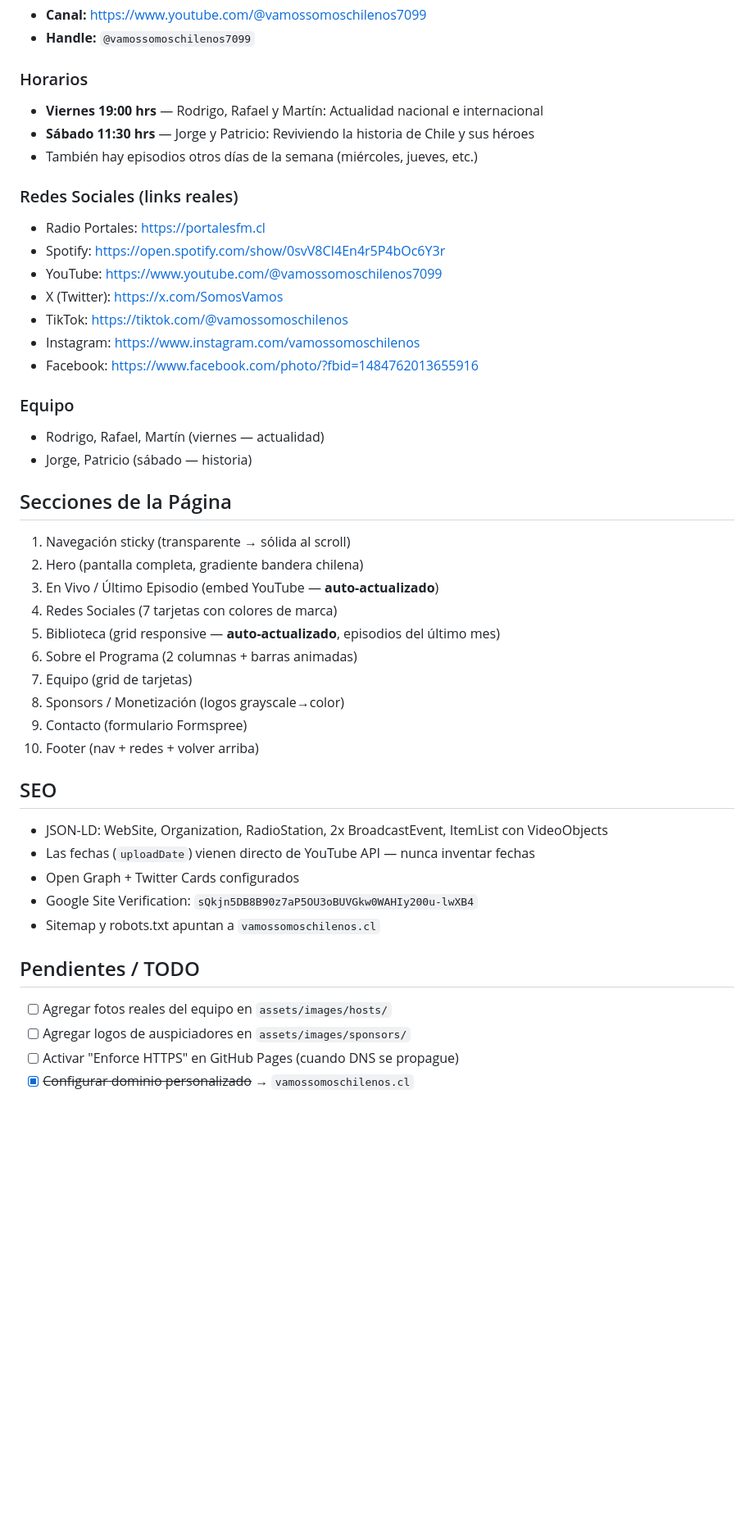
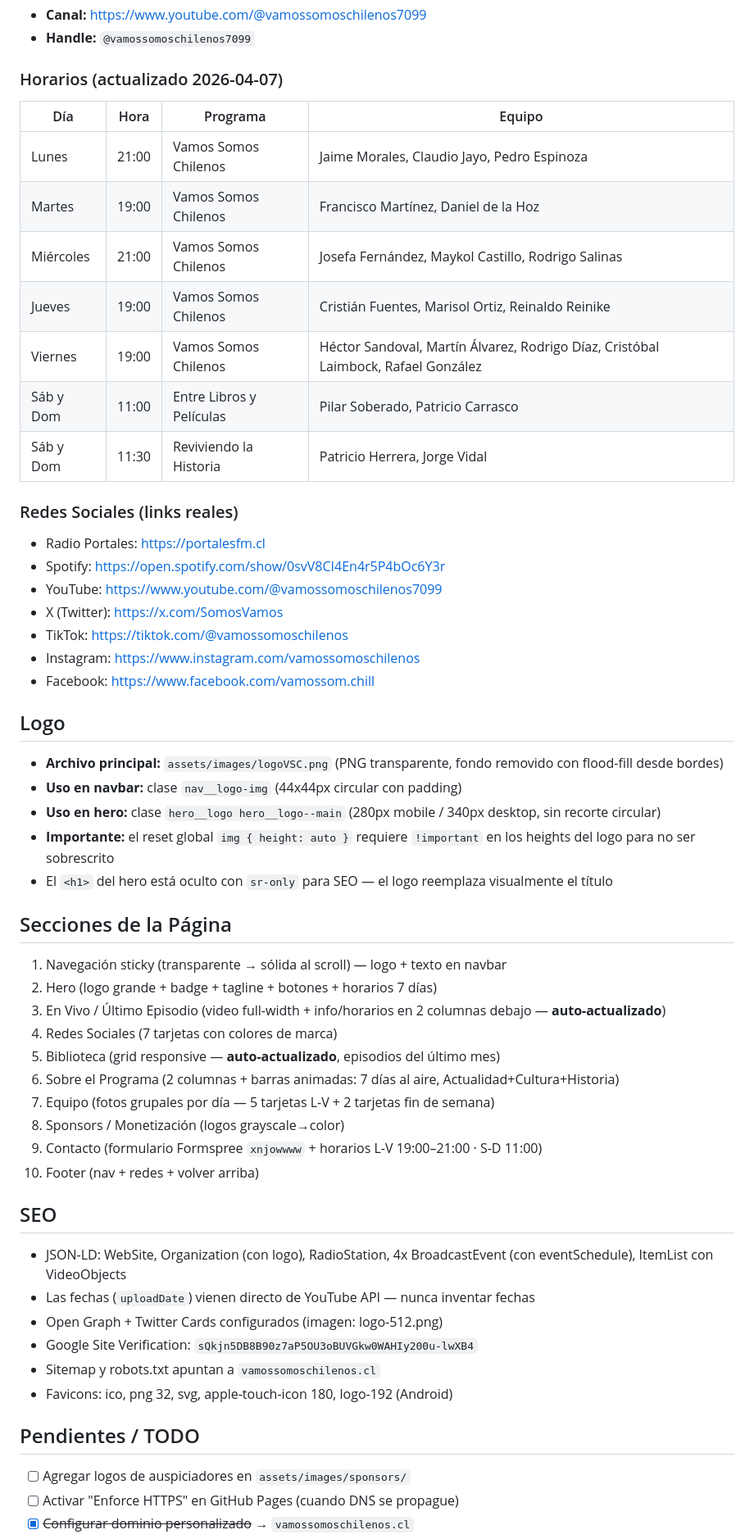
Before and after one commit to P-coryan/VamosSomosChilenos, a Markdown page: CLAUDE.md, the part around one of its changes. Shown at 82% size. Drawn GitHub-style; blank space fills up the shorter version.

Commit message:
Actualizar CLAUDE.md con contexto completo: horarios, logo, equipo, favicons
Co-Authored-By: Claude Opus 4.6 (1M context) <noreply@anthropic.com>

```diff
--- a/CLAUDE.md
+++ b/CLAUDE.md
@@ -75,10 +92,16 @@ El badge (etiqueta superior izquierda de cada tarjeta) extrae la fecha del **tí
 - **Canal:** https://www.youtube.com/@vamossomoschilenos7099
 - **Handle:** `@vamossomoschilenos7099`
 
-### Horarios
-- **Viernes 19:00 hrs** — Rodrigo, Rafael y Martín: Actualidad nacional e internacional
-- **Sábado 11:30 hrs** — Jorge y Patricio: Reviviendo la historia de Chile y sus héroes
-- También hay episodios otros días de la semana (miércoles, jueves, etc.)
+### Horarios (actualizado 2026-04-07)
+| Día | Hora | Programa | Equipo |
+|-----|------|----------|--------|
+| Lunes | 21:00 | Vamos Somos Chilenos | Jaime Morales, Claudio Jayo, Pedro Espinoza |
+| Martes | 19:00 | Vamos Somos Chilenos | Francisco Martínez, Daniel de la Hoz |
+| Miércoles | 21:00 | Vamos Somos Chilenos | Josefa Fernández, Maykol Castillo, Rodrigo Salinas |
+| Jueves | 19:00 | Vamos Somos Chilenos | Cristián Fuentes, Marisol Ortiz, Reinaldo Reinike |
+| Viernes | 19:00 | Vamos Somos Chilenos | Héctor Sandoval, Martín Álvarez, Rodrigo Díaz, Cristóbal Laimbock, Rafael González |
+| Sáb y Dom | 11:00 | Entre Libros y Películas | Pilar Soberado, Patricio Carrasco |
+| Sáb y Dom | 11:30 | Reviviendo la Historia | Patricio Herrera, Jorge Vidal |
 
 ### Redes Sociales (links reales)
 - Radio Portales: https://portalesfm.cl
@@ -87,33 +110,36 @@ El badge (etiqueta superior izquierda de cada tarjeta) extrae la fecha del **tí
 - X (Twitter): https://x.com/SomosVamos
 - TikTok: https://tiktok.com/@vamossomoschilenos
 - Instagram: https://www.instagram.com/vamossomoschilenos
-- Facebook: https://www.facebook.com/photo/?fbid=1484762013655916
+- Facebook: https://www.facebook.com/vamossom.chill
 
-### Equipo
-- Rodrigo, Rafael, Martín (viernes — actualidad)
-- Jorge, Patricio (sábado — historia)
+## Logo
+- **Archivo principal:** `assets/images/logoVSC.png` (PNG transparente, fondo removido con flood-fill desde bordes)
+- **Uso en navbar:** clase `nav__logo-img` (44x44px circular con padding)
+- **Uso en hero:** clase `hero__logo hero__logo--main` (280px mobile / 340px desktop, sin recorte circular)
+- **Importante:** el reset global `img { height: auto }` requiere `!important` en los heights del logo para no ser sobrescrito
+- El `<h1>` del hero está oculto con `sr-only` para SEO — el logo reemplaza visualmente el título
 
 ## Secciones de la Página
-1. Navegación sticky (transparente → sólida al scroll)
-2. Hero (pantalla completa, gradiente bandera chilena)
-3. En Vivo / Último Episodio (embed YouTube — **auto-actualizado**)
+1. Navegación sticky (transparente → sólida al scroll) — logo + texto en navbar
+2. Hero (logo grande + badge + tagline + botones + horarios 7 días)
+3. En Vivo / Último Episodio (video full-width + info/horarios en 2 columnas debajo — **auto-actualizado**)
 4. Redes Sociales (7 tarjetas con colores de marca)
 5. Biblioteca (grid responsive — **auto-actualizado**, episodios del último mes)
-6. Sobre el Programa (2 columnas + barras animadas)
-7. Equipo (grid de tarjetas)
+6. Sobre el Programa (2 columnas + barras animadas: 7 días al aire, Actualidad+Cultura+Historia)
+7. Equipo (fotos grupales por día — 5 tarjetas L-V + 2 tarjetas fin de semana)
 8. Sponsors / Monetización (logos grayscale→color)
-9. Contacto (formulario Formspree)
+9. Contacto (formulario Formspree `xnjowwww` + horarios L-V 19:00–21:00 · S-D 11:00)
 10. Footer (nav + redes + volver arriba)
 
 ## SEO
-- JSON-LD: WebSite, Organization, RadioStation, 2x BroadcastEvent, ItemList con VideoObjects
+- JSON-LD: WebSite, Organization (con logo), RadioStation, 4x BroadcastEvent (con eventSchedule), ItemList con VideoObjects
 - Las fechas (`uploadDate`) vienen directo de YouTube API — nunca inventar fechas
-- Open Graph + Twitter Cards configurados
+- Open Graph + Twitter Cards configurados (imagen: logo-512.png)
 - Google Site Verification: `sQkjn5DB8B90z7aP5OU3oBUVGkw0WAHIy200u-lwXB4`
 - Sitemap y robots.txt apuntan a `vamossomoschilenos.cl`
+- Favicons: ico, png 32, svg, apple-touch-icon 180, logo-192 (Android)
 
 ## Pendientes / TODO
-- [ ] Agregar fotos reales del equipo en `assets/images/hosts/`
 - [ ] Agregar logos de auspiciadores en `assets/images/sponsors/`
 - [ ] Activar "Enforce HTTPS" en GitHub Pages (cuando DNS se propague)
 - [x] ~~Configurar dominio personalizado~~ → `vamossomoschilenos.cl`
```
Also changed, not shown: other parts of CLAUDE.md (+34 -8 lines).
